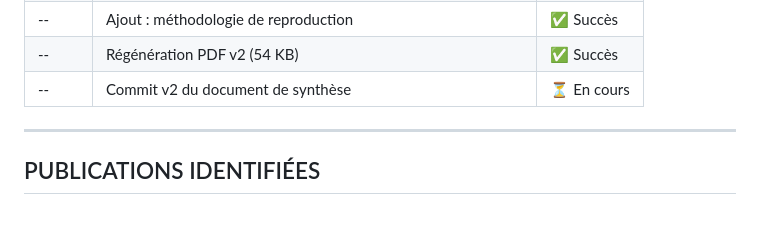
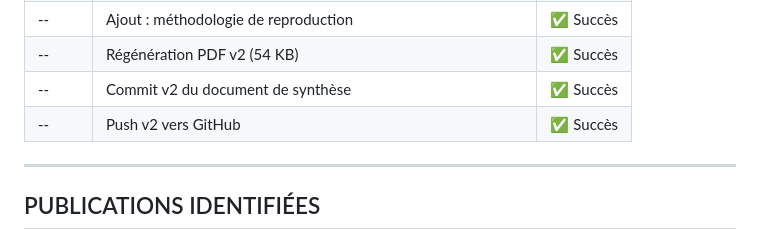
Before and after one commit to PGPLF/JANUS-S, a Markdown page: LOG.md, the part around the change. Rendered like a GitHub page.

Commit message:
Update LOG with v2 completion status
🤖 Generated with [Claude Code](https://claude.com/claude-code)

Co-Authored-By: Claude Opus 4.5 <noreply@anthropic.com>

```diff
--- a/LOG.md
+++ b/LOG.md
@@ -56,7 +56,8 @@
 | -- | Ajout : données post-2018 (Pantheon+, DES) | ✅ Succès |
 | -- | Ajout : méthodologie de reproduction | ✅ Succès |
 | -- | Régénération PDF v2 (54 KB) | ✅ Succès |
-| -- | Commit v2 du document de synthèse | ⏳ En cours |
+| -- | Commit v2 du document de synthèse | ✅ Succès |
+| -- | Push v2 vers GitHub | ✅ Succès |
 
 ---
 
```
